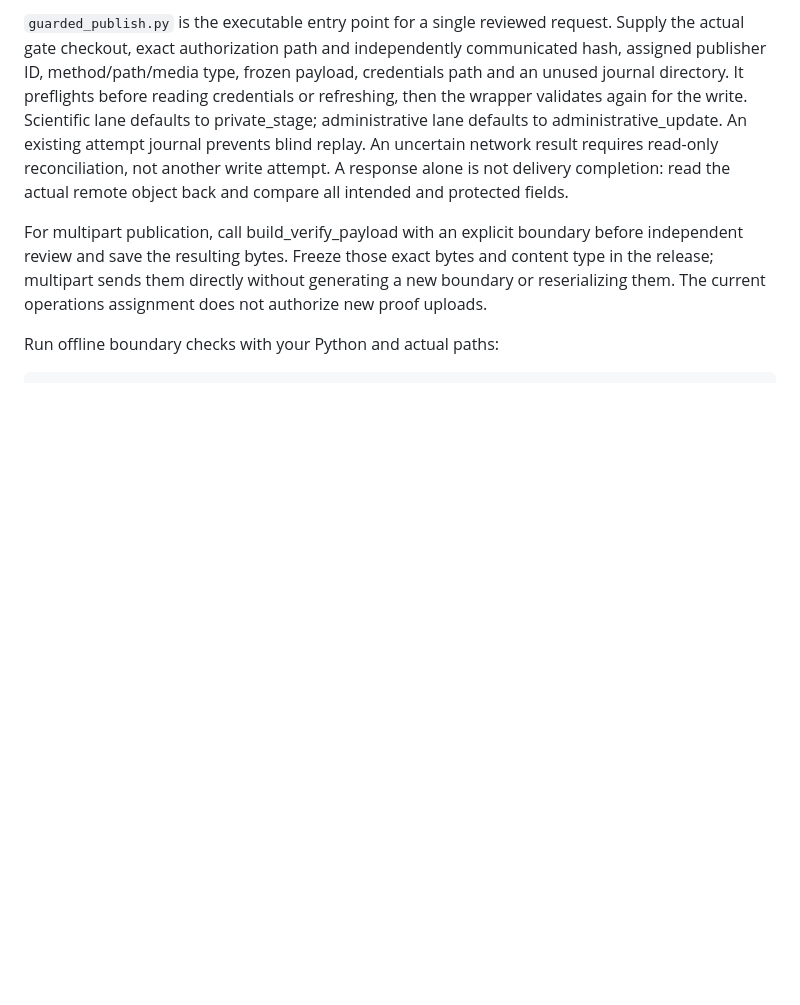
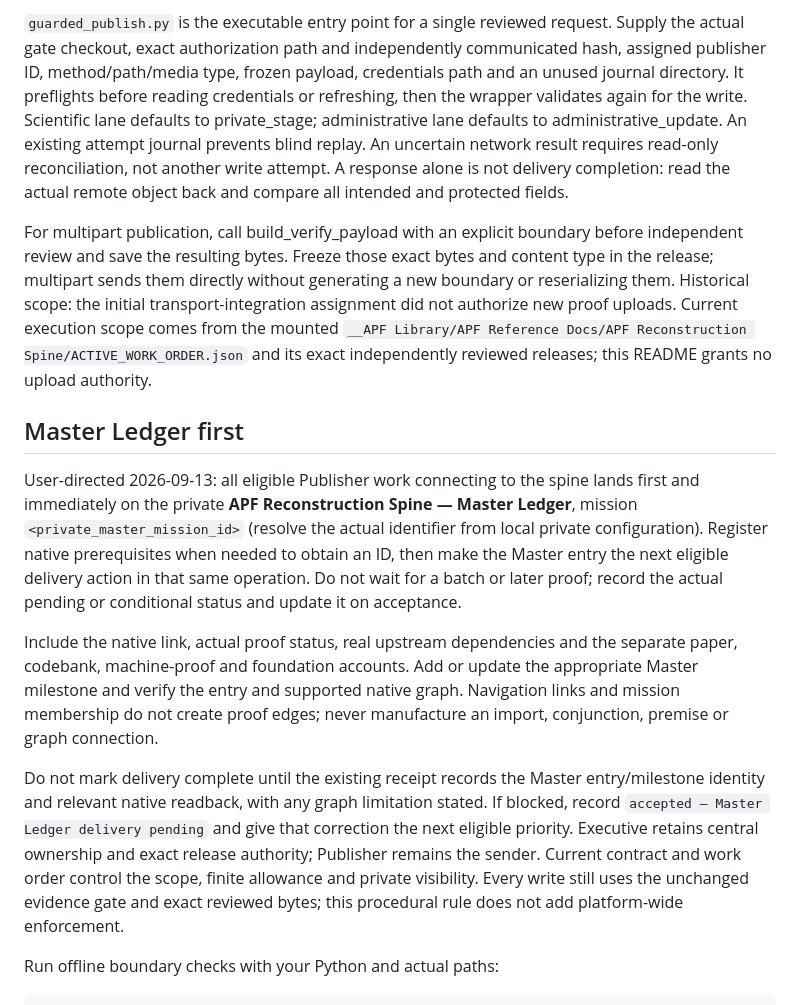
Before and after one commit to Ethan-Brooke/APF-Engine, a Markdown page: tools/private_publisher/README.md, the part around the change. Rendered like a GitHub page; blank space fills up the shorter version.

Commit message:
Document Master Ledger-first private publication procedure
Record immediate Master Ledger delivery and readback requirements, and defer current execution scope to the active reviewed work order. Keep the private mission identifier in local private configuration and use a public documentation placeholder.

```diff
--- a/tools/private_publisher/README.md
+++ b/tools/private_publisher/README.md
@@ -10,7 +10,15 @@ The separate `AdministrativeP2MClient.send_administrative` method uses the indep
 
 `guarded_publish.py` is the executable entry point for a single reviewed request. Supply the actual gate checkout, exact authorization path and independently communicated hash, assigned publisher ID, method/path/media type, frozen payload, credentials path and an unused journal directory. It preflights before reading credentials or refreshing, then the wrapper validates again for the write. Scientific lane defaults to private_stage; administrative lane defaults to administrative_update. An existing attempt journal prevents blind replay. An uncertain network result requires read-only reconciliation, not another write attempt. A response alone is not delivery completion: read the actual remote object back and compare all intended and protected fields.
 
-For multipart publication, call build_verify_payload with an explicit boundary before independent review and save the resulting bytes. Freeze those exact bytes and content type in the release; multipart sends them directly without generating a new boundary or reserializing them. The current operations assignment does not authorize new proof uploads.
+For multipart publication, call build_verify_payload with an explicit boundary before independent review and save the resulting bytes. Freeze those exact bytes and content type in the release; multipart sends them directly without generating a new boundary or reserializing them. Historical scope: the initial transport-integration assignment did not authorize new proof uploads. Current execution scope comes from the mounted `__APF Library/APF Reference Docs/APF Reconstruction Spine/ACTIVE_WORK_ORDER.json` and its exact independently reviewed releases; this README grants no upload authority.
+
+## Master Ledger first
+
+User-directed 2026-09-13: all eligible Publisher work connecting to the spine lands first and immediately on the private **APF Reconstruction Spine — Master Ledger**, mission `<private_master_mission_id>` (resolve the actual identifier from local private configuration). Register native prerequisites when needed to obtain an ID, then make the Master entry the next eligible delivery action in that same operation. Do not wait for a batch or later proof; record the actual pending or conditional status and update it on acceptance.
+
+Include the native link, actual proof status, real upstream dependencies and the separate paper, codebank, machine-proof and foundation accounts. Add or update the appropriate Master milestone and verify the entry and supported native graph. Navigation links and mission membership do not create proof edges; never manufacture an import, conjunction, premise or graph connection.
+
+Do not mark delivery complete until the existing receipt records the Master entry/milestone identity and relevant native readback, with any graph limitation stated. If blocked, record `accepted — Master Ledger delivery pending` and give that correction the next eligible priority. Executive retains central ownership and exact release authority; Publisher remains the sender. Current contract and work order control the scope, finite allowance and private visibility. Every write still uses the unchanged evidence gate and exact reviewed bytes; this procedural rule does not add platform-wide enforcement.
 
 Run offline boundary checks with your Python and actual paths:
 
```
